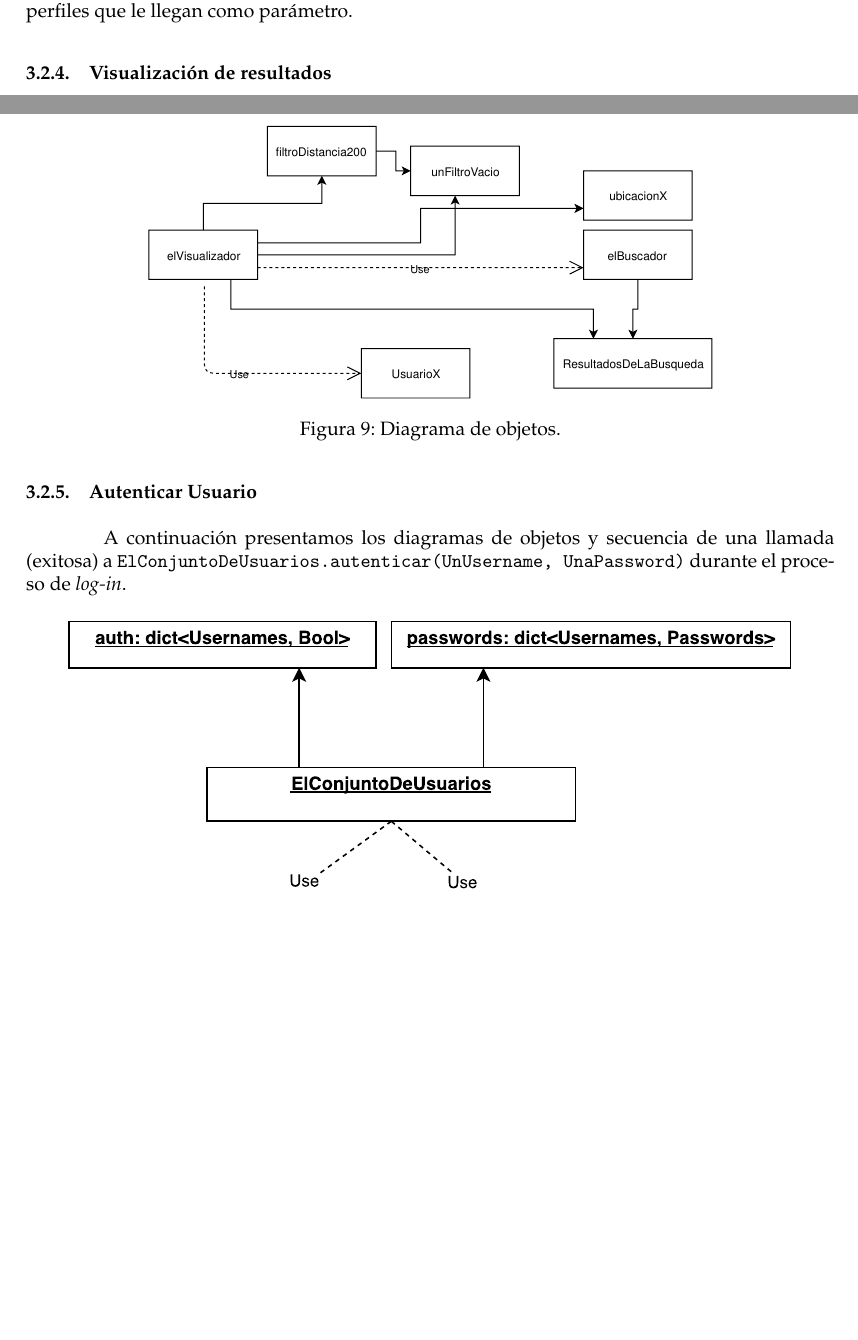
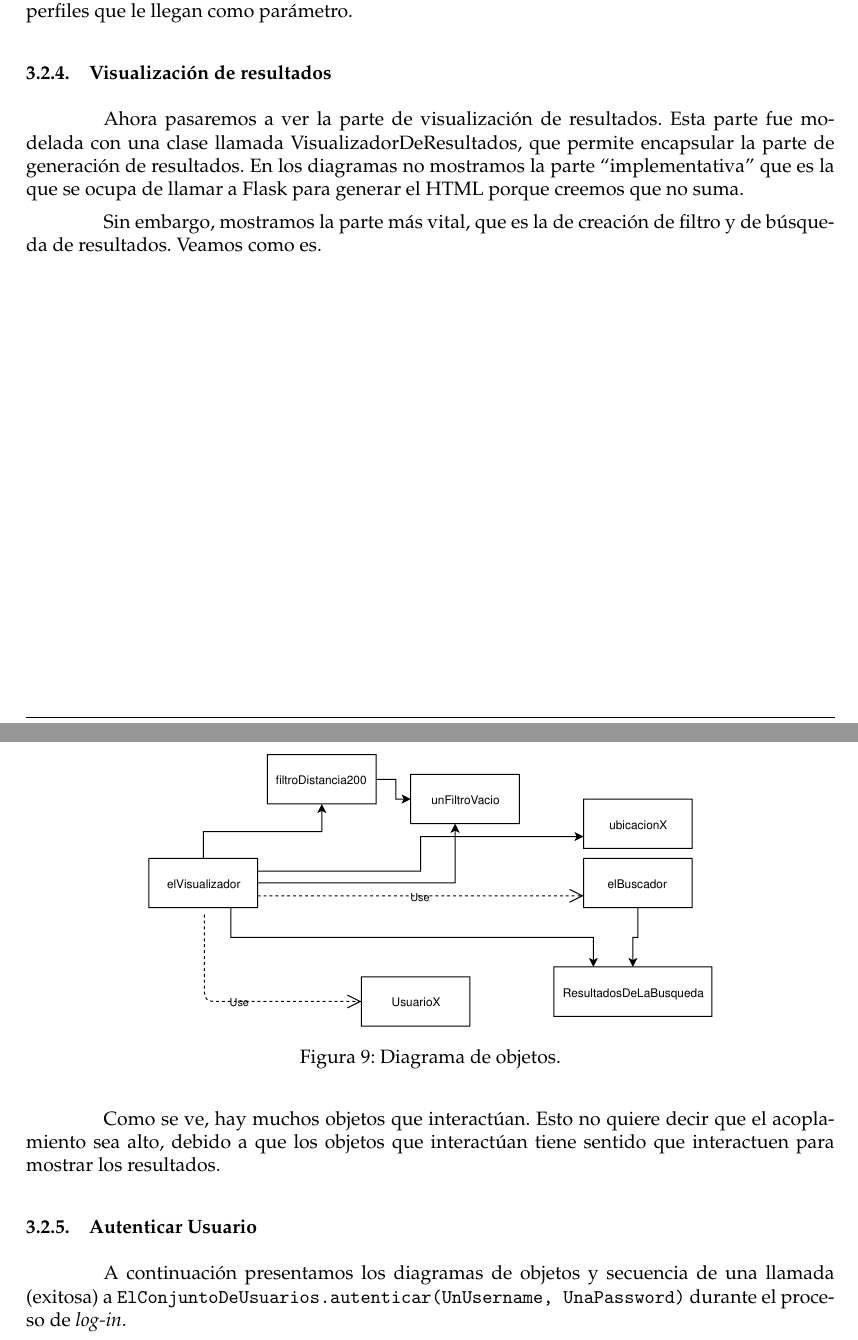
Before and after one commit to axelmaddonni/isw-tp1, a LaTeX document (informe/entrega-final/informe.tex, which reads informe/entrega-final/disenio.tex): two parts of pages 19 and 20 of 22, joined at a grey line, cut so that both start at the same text, the shorter picture padded with empty space. The pictures show the PDF file informe/entrega-final/informe.pdf that the author committed with the source.

Commit message:
informe casi terminado mi parte

```diff
--- a/informe/entrega-final/disenio.tex
+++ b/informe/entrega-final/disenio.tex
@@ -60,3 +63,7 @@ Analicemos y justifiquemos el diagrama parte por parte.
+\end{itemize}
+}
+
+
 \subsection{Diagramas de Objetos y Secuencia}
 
 \subsubsection{Calificar bares}
@@ -106,6 +113,10 @@ En cuanto al diagrama de objetos es igual que antes. El buscador tiene adentro a
 
 \subsubsection{Visualización de resultados}
 
+Ahora pasaremos a ver la parte de visualización de resultados. Esta parte fue modelada con una clase llamada VisualizadorDeResultados, que permite encapsular la parte de generación de resultados. En los diagramas no mostramos la parte ``implementativa'' que es la que se ocupa de llamar a Flask para generar el HTML porque creemos que no suma.
+
+Sin embargo, mostramos la parte más vital, que es la de creación de filtro y de búsqueda de resultados. Veamos como es.
+
 \begin{figure}[H]
   \centering
   \includegraphics[width=\textwidth]{diagramas/secuencia_4.pdf}
@@ -117,6 +128,8 @@ En cuanto al diagrama de objetos es igual que antes. El buscador tiene adentro a
   \includegraphics[width=0.7\textwidth]{diagramas/objetos_4.pdf}
   \caption{\normalfont Diagrama de objetos.}
 \end{figure}
+
+Como se ve, hay muchos objetos que interactúan. Esto no quiere decir que el acoplamiento sea alto, debido a que los objetos que interactúan tiene sentido que interactuen para mostrar los resultados.
 
 \subsubsection{Autenticar Usuario}
 
```
Also changed, not shown: informe/entrega-final/informe.pdf, informe/entrega-final/disenio.tex (3 more changed lines).
